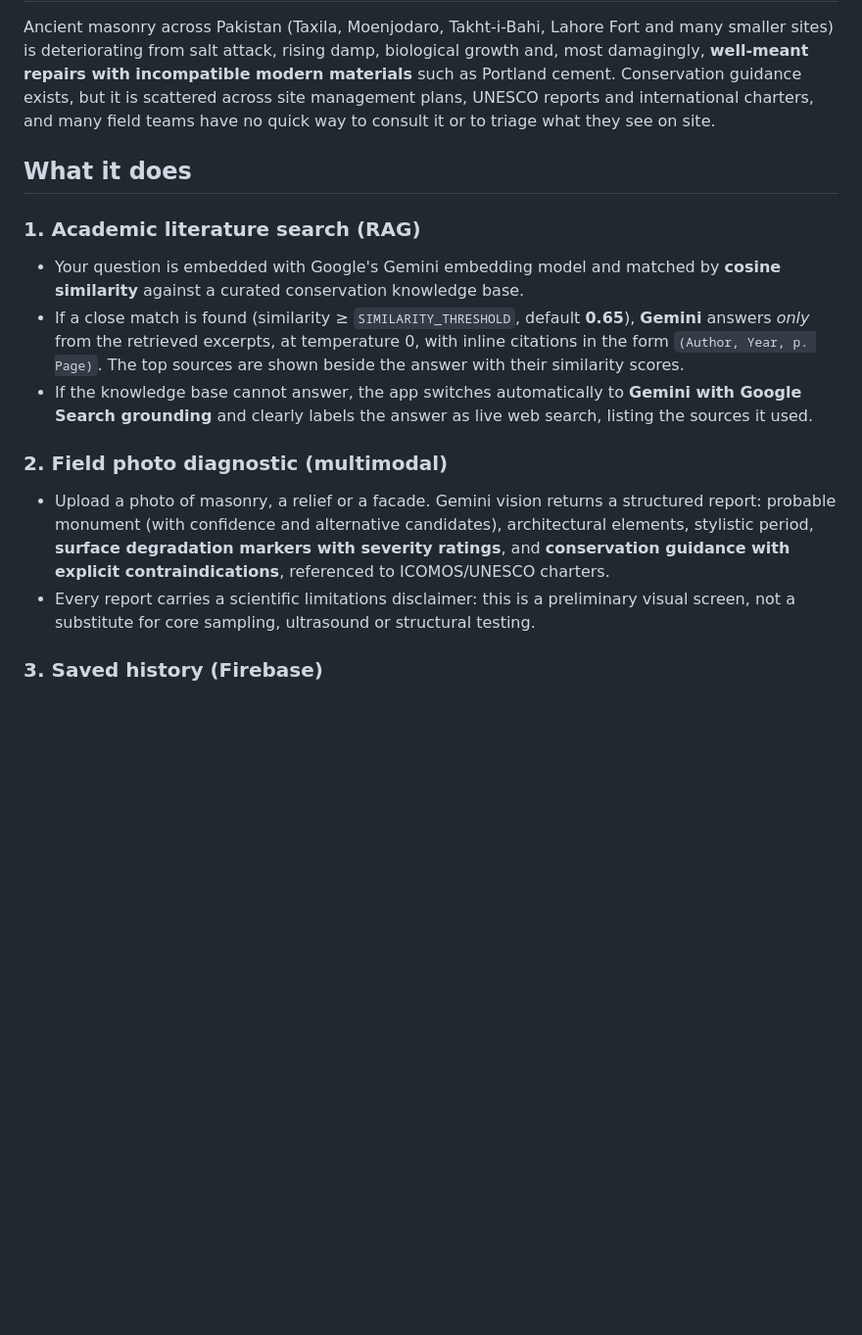
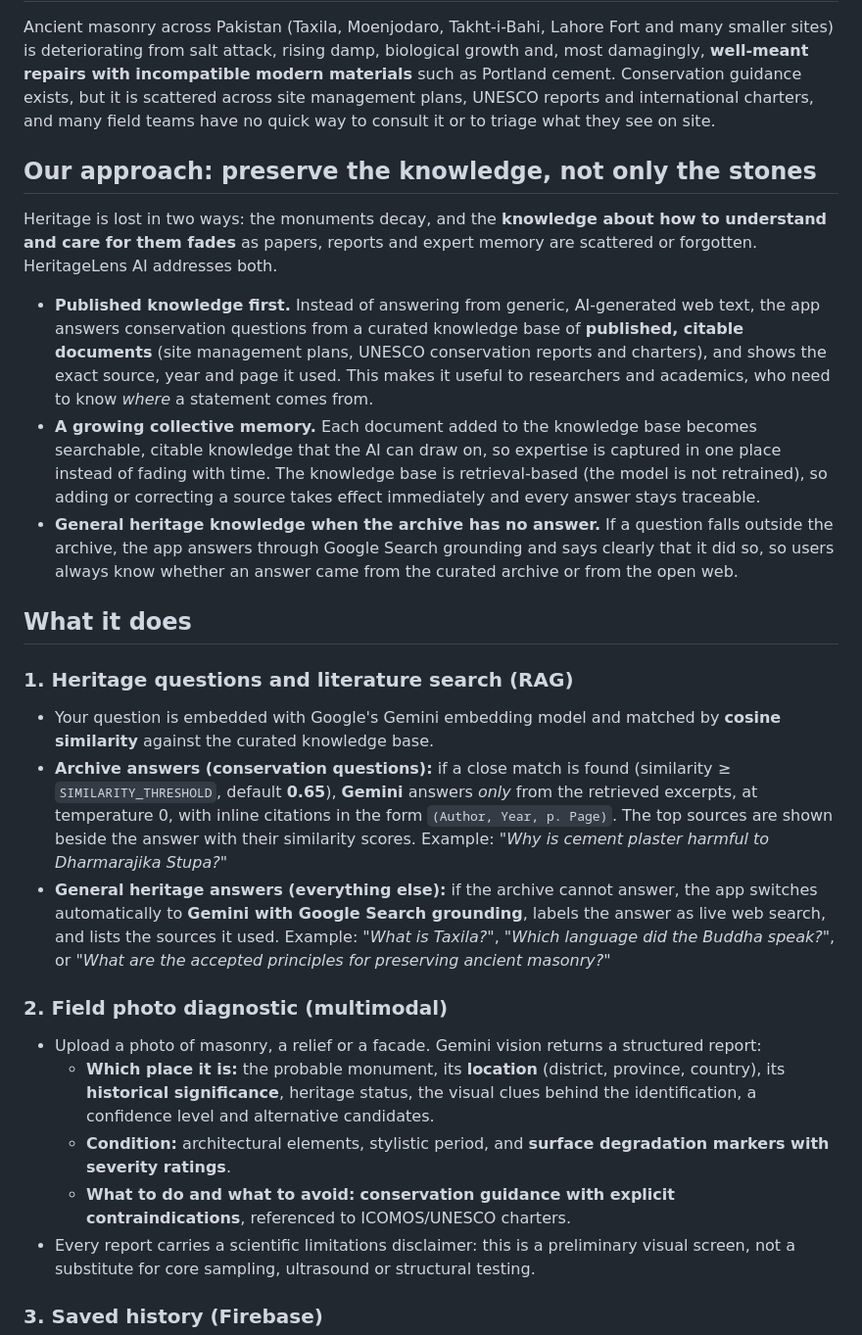
Before and after one commit to Humna-AI/HeritageLens-AI, a Markdown page: README.md, the part around the change. Shown at 98% size. Rendered like a GitHub page; blank space fills up the shorter version.

```diff
--- a/README.md
+++ b/README.md
@@ -12,15 +12,26 @@ HeritageLens AI helps archaeological curators, architectural conservators and fi
 
 Ancient masonry across Pakistan (Taxila, Moenjodaro, Takht-i-Bahi, Lahore Fort and many smaller sites) is deteriorating from salt attack, rising damp, biological growth and, most damagingly, **well-meant repairs with incompatible modern materials** such as Portland cement. Conservation guidance exists, but it is scattered across site management plans, UNESCO reports and international charters, and many field teams have no quick way to consult it or to triage what they see on site.
 
+## Our approach: preserve the knowledge, not only the stones
+
+Heritage is lost in two ways: the monuments decay, and the **knowledge about how to understand and care for them fades** as papers, reports and expert memory are scattered or forgotten. HeritageLens AI addresses both.
+
+- **Published knowledge first.** Instead of answering from generic, AI-generated web text, the app answers conservation questions from a curated knowledge base of **published, citable documents** (site management plans, UNESCO conservation reports and charters), and shows the exact source, year and page it used. This makes it useful to researchers and academics, who need to know *where* a statement comes from.
+- **A growing collective memory.** Each document added to the knowledge base becomes searchable, citable knowledge that the AI can draw on, so expertise is captured in one place instead of fading with time. The knowledge base is retrieval-based (the model is not retrained), so adding or correcting a source takes effect immediately and every answer stays traceable.
+- **General heritage knowledge when the archive has no answer.** If a question falls outside the archive, the app answers through Google Search grounding and says clearly that it did so, so users always know whether an answer came from the curated archive or from the open web.
+
 ## What it does
 
-### 1. Academic literature search (RAG)
-- Your question is embedded with Google's Gemini embedding model and matched by **cosine similarity** against a curated conservation knowledge base.
-- If a close match is found (similarity ≥ `SIMILARITY_THRESHOLD`, default **0.65**), **Gemini** answers *only* from the retrieved excerpts, at temperature 0, with inline citations in the form `(Author, Year, p. Page)`. The top sources are shown beside the answer with their similarity scores.
-- If the knowledge base cannot answer, the app switches automatically to **Gemini with Google Search grounding** and clearly labels the answer as live web search, listing the sources it used.
+### 1. Heritage questions and literature search (RAG)
+- Your question is embedded with Google's Gemini embedding model and matched by **cosine similarity** against the curated knowledge base.
+- **Archive answers (conservation questions):** if a close match is found (similarity ≥ `SIMILARITY_THRESHOLD`, default **0.65**), **Gemini** answers *only* from the retrieved excerpts, at temperature 0, with inline citations in the form `(Author, Year, p. Page)`. The top sources are shown beside the answer with their similarity scores. Example: *"Why is cement plaster harmful to Dharmarajika Stupa?"*
+- **General heritage answers (everything else):** if the archive cannot answer, the app switches automatically to **Gemini with Google Search grounding**, labels the answer as live web search, and lists the sources it used. Example: *"What is Taxila?"*, *"Which language did the Buddha speak?"*, or *"What are the accepted principles for preserving ancient masonry?"*
 
 ### 2. Field photo diagnostic (multimodal)
-- Upload a photo of masonry, a relief or a facade. Gemini vision returns a structured report: probable monument (with confidence and alternative candidates), architectural elements, stylistic period, **surface degradation markers with severity ratings**, and **conservation guidance with explicit contraindications**, referenced to ICOMOS/UNESCO charters.
+- Upload a photo of masonry, a relief or a facade. Gemini vision returns a structured report:
+  - **Which place it is:** the probable monument, its **location** (district, province, country), its **historical significance**, heritage status, the visual clues behind the identification, a confidence level and alternative candidates.
+  - **Condition:** architectural elements, stylistic period, and **surface degradation markers with severity ratings**.
+  - **What to do and what to avoid:** **conservation guidance with explicit contraindications**, referenced to ICOMOS/UNESCO charters.
 - Every report carries a scientific limitations disclaimer: this is a preliminary visual screen, not a substitute for core sampling, ultrasound or structural testing.
 
 ### 3. Saved history (Firebase)
```
